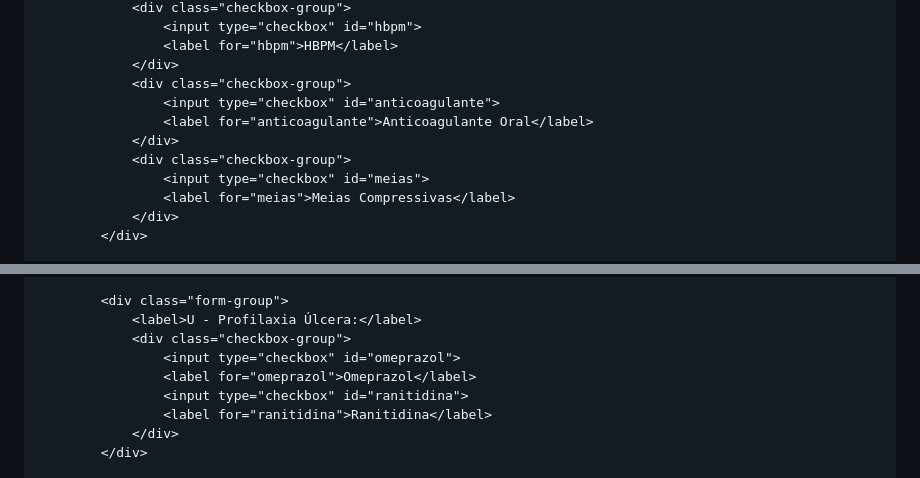
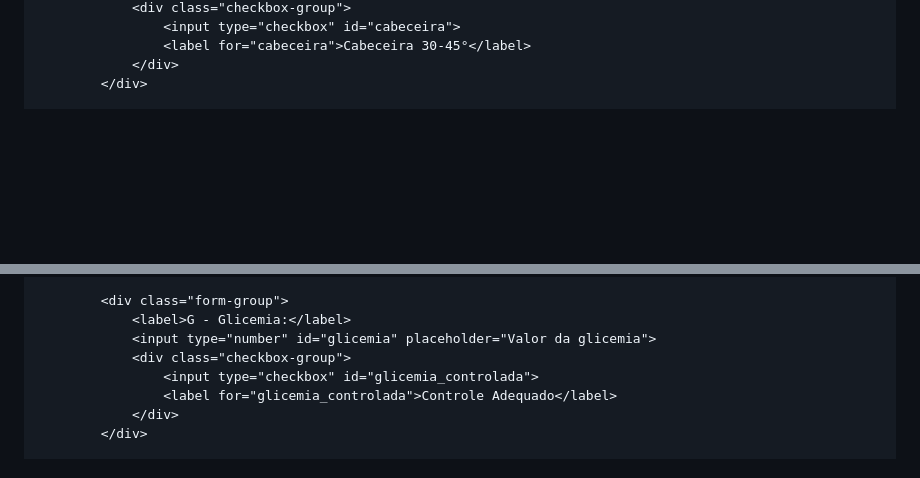
Before and after one commit to drrsoares/Formulario-Fast-HUG, a Markdown page: README.md, 2 parts joined by grey strips. Rendered like a GitHub page; blank space fills up the shorter version.

```diff
--- a/README.md
+++ b/README.md
@@ -199,14 +286,6 @@
                 <div class="checkbox-group">
-                    <input type="checkbox" id="hbpm">
-                    <label for="hbpm">HBPM</label>
-                </div>
-                <div class="checkbox-group">
-                    <input type="checkbox" id="anticoagulante">
-                    <label for="anticoagulante">Anticoagulante Oral</label>
-                </div>
-                <div class="checkbox-group">
-                    <input type="checkbox" id="meias">
-                    <label for="meias">Meias Compressivas</label>
+                    <input type="checkbox" id="cabeceira">
+                    <label for="cabeceira">Cabeceira 30-45°</label>
                 </div>
             </div>
 
@@ -216,12 +299,11 @@
             </div>
 
             <div class="form-group">
-                <label>U - Profilaxia Úlcera:</label>
+                <label>G - Glicemia:</label>
+                <input type="number" id="glicemia" placeholder="Valor da glicemia">
                 <div class="checkbox-group">
-                    <input type="checkbox" id="omeprazol">
-                    <label for="omeprazol">Omeprazol</label>
-                    <input type="checkbox" id="ranitidina">
-                    <label for="ranitidina">Ranitidina</label>
+                    <input type="checkbox" id="glicemia_controlada">
+                    <label for="glicemia_controlada">Controle Adequado</label>
                 </div>
             </div>
 
```
Also changed, not shown: other parts of README.md (+224 -138 lines).
